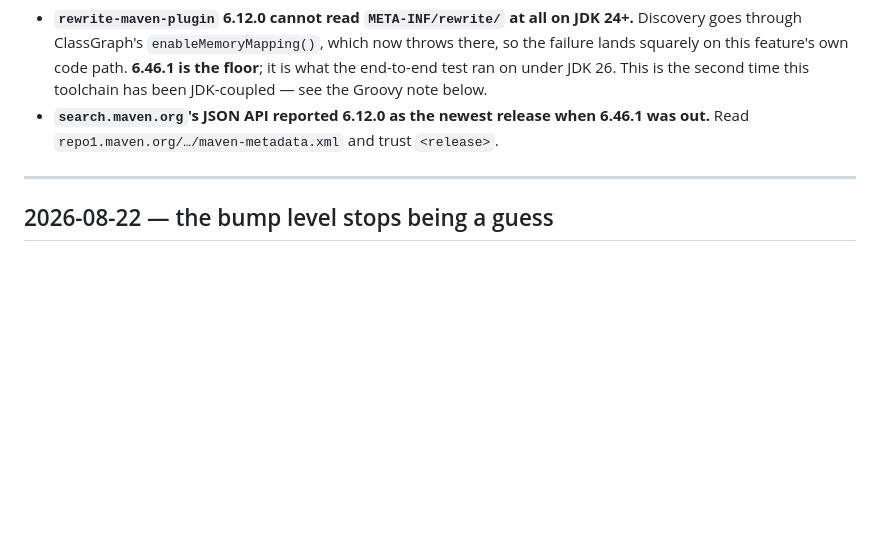
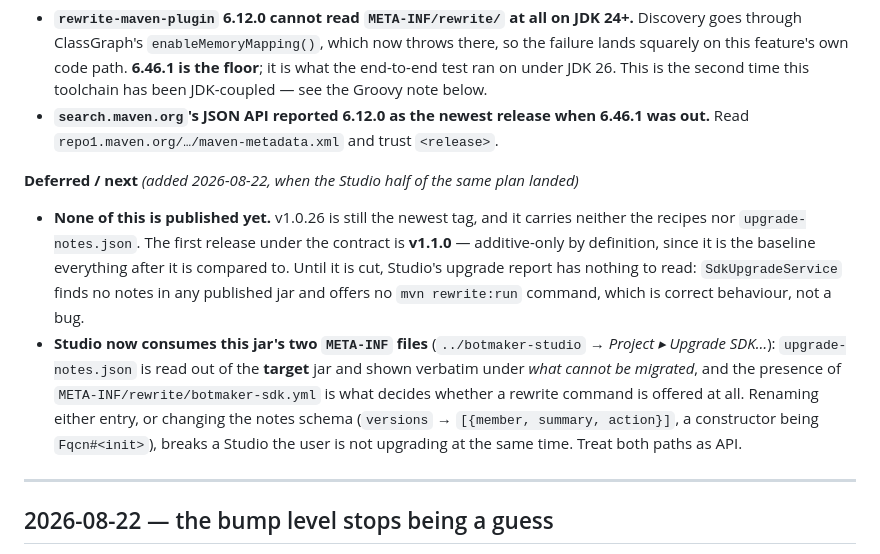
Before and after one commit to LiQiyeDev/botmaker-sdk, a Markdown page: ROADMAP.md, the part around the change. Drawn GitHub-style; blank space fills up the shorter version.

Commit message:
roadmap: what the Studio half of the API-compat plan expects from this jar
Studio reads META-INF/botmaker/upgrade-notes.json and keys "does this release
ship recipes" on META-INF/rewrite/botmaker-sdk.yml, so both paths and the notes
schema are API now. Also records that none of it is published yet: v1.0.26
carries neither file, and v1.1.0 is the first release under the contract.

Co-Authored-By: Claude Opus 5 <noreply@anthropic.com>
Claude-Session: https://claude.ai/code/session_01KTuC5brWqfabQnvbQoQmnt

```diff
--- a/ROADMAP.md
+++ b/ROADMAP.md
@@ -49,6 +49,20 @@ to **Deferred / next** (intentionally left for later, with enough context to pic
   26. This is the second time this toolchain has been JDK-coupled — see the Groovy note below.
 - **`search.maven.org`'s JSON API reported 6.12.0 as the newest release when 6.46.1 was out.** Read
   `repo1.maven.org/…/maven-metadata.xml` and trust `<release>`.
+
+**Deferred / next** *(added 2026-08-22, when the Studio half of the same plan landed)*
+
+- **None of this is published yet.** v1.0.26 is still the newest tag, and it carries neither the recipes
+  nor `upgrade-notes.json`. The first release under the contract is **v1.1.0** — additive-only by
+  definition, since it is the baseline everything after it is compared to. Until it is cut, Studio's
+  upgrade report has nothing to read: `SdkUpgradeService` finds no notes in any published jar and offers
+  no `mvn rewrite:run` command, which is correct behaviour, not a bug.
+- **Studio now consumes this jar's two `META-INF` files** (`../botmaker-studio` → *Project ▸ Upgrade
+  SDK…*): `upgrade-notes.json` is read out of the **target** jar and shown verbatim under *what cannot be
+  migrated*, and the presence of `META-INF/rewrite/botmaker-sdk.yml` is what decides whether a rewrite
+  command is offered at all. Renaming either entry, or changing the notes schema
+  (`versions` → `[{member, summary, action}]`, a constructor being `Fqcn#<init>`), breaks a Studio the
+  user is not upgrading at the same time. Treat both paths as API.
 
 ---
 
```
